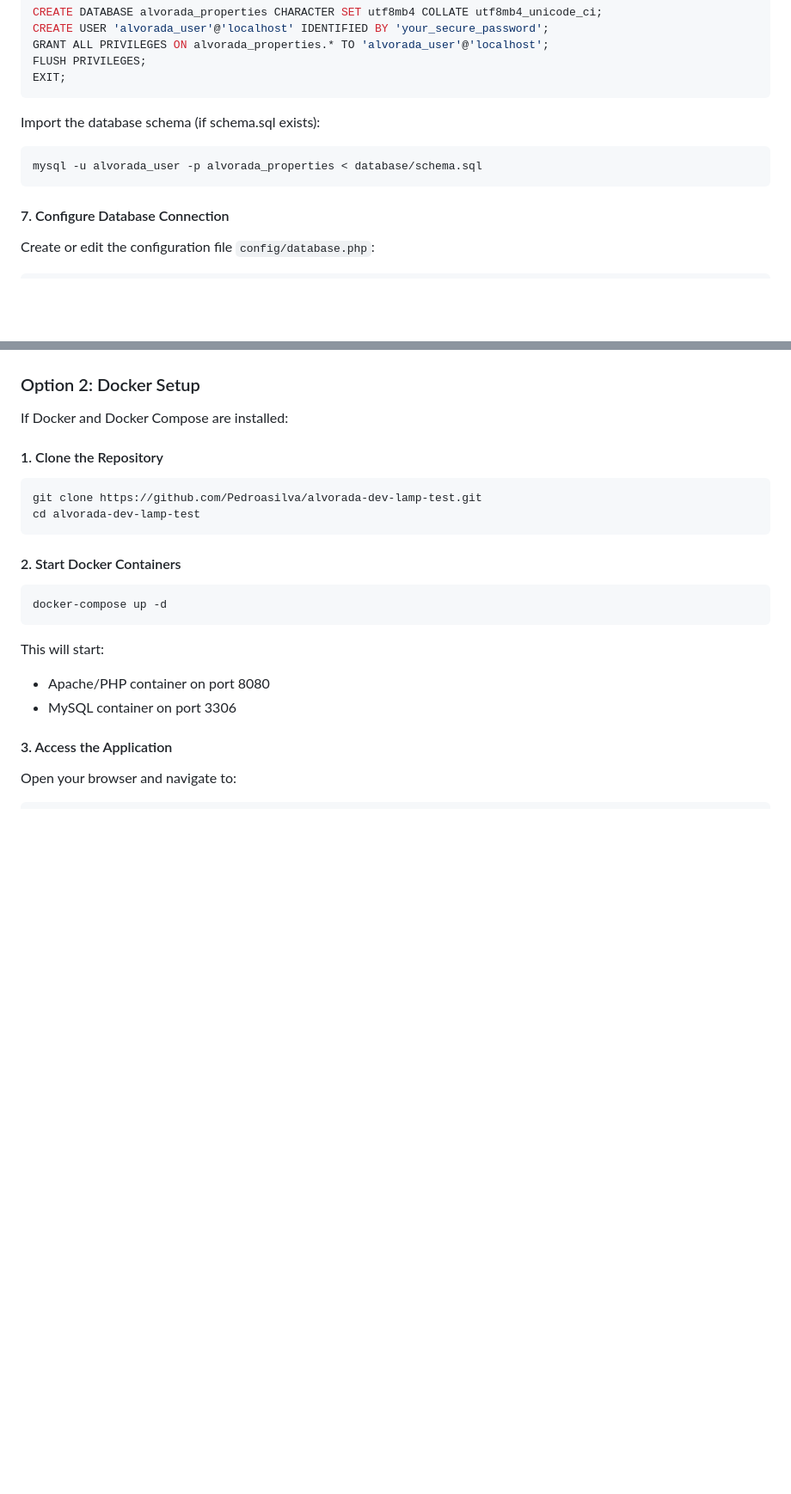
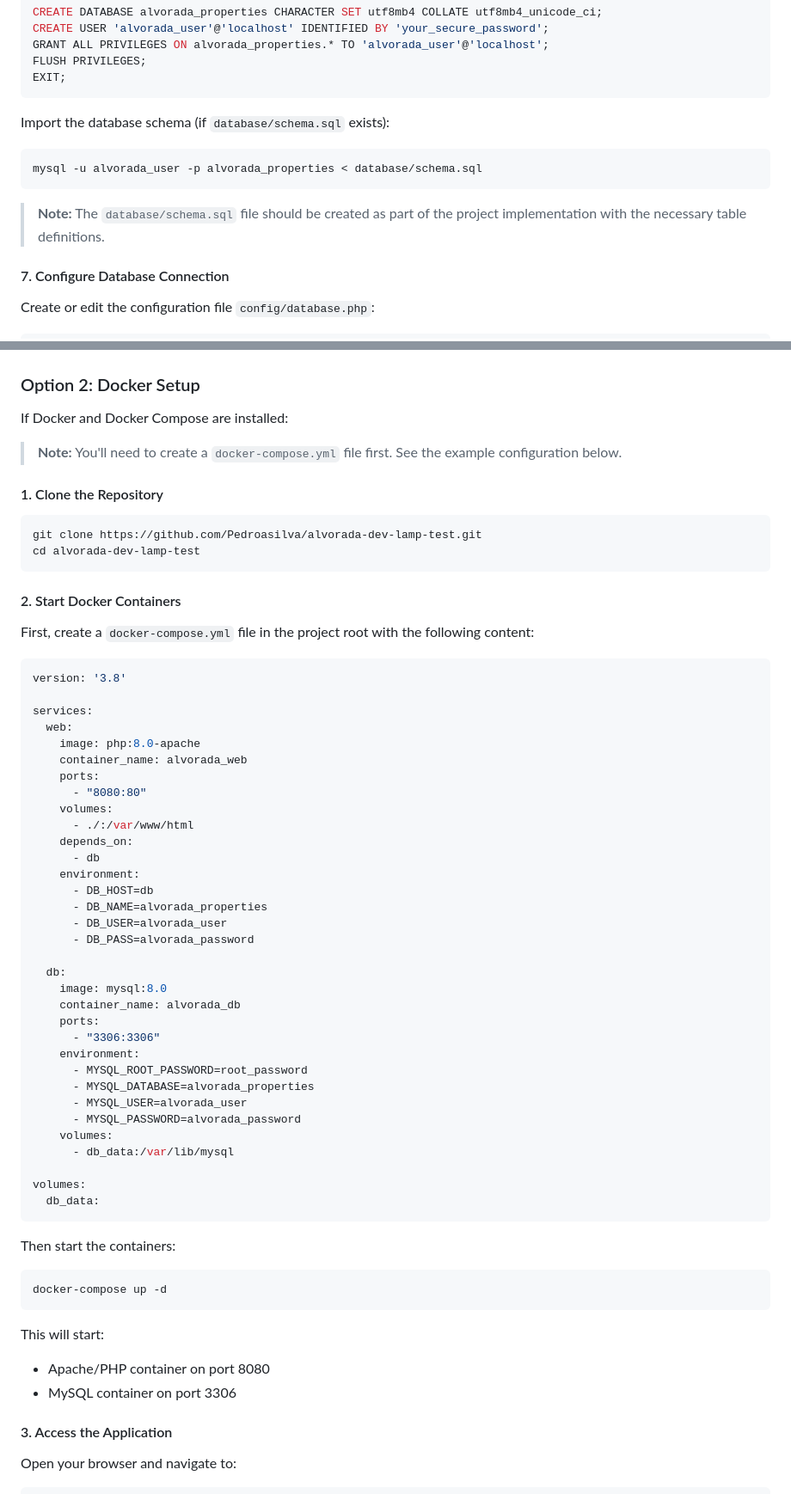
Before and after one commit to Pedroasilva/alvorada-dev-lamp-test, a Markdown page: README.md, 2 parts joined by grey strips. Shown at 86% size. Drawn GitHub-style; blank space fills up the shorter version.

Commit message:
Add clarifications and Docker compose example to README
Co-authored-by: Pedroasilva <22475827+Pedroasilva@users.noreply.github.com>

````diff
--- a/README.md
+++ b/README.md
@@ -129,11 +131,13 @@ FLUSH PRIVILEGES;
 EXIT;
 ```
 
-Import the database schema (if schema.sql exists):
+Import the database schema (if `database/schema.sql` exists):
 
 ```bash
 mysql -u alvorada_user -p alvorada_properties < database/schema.sql
 ```
+
+> **Note:** The `database/schema.sql` file should be created as part of the project implementation with the necessary table definitions.
 
 #### 7. Configure Database Connection
 
@@ -156,6 +160,8 @@ define('DB_CHARSET', 'utf8mb4');
 
 If Docker and Docker Compose are installed:
 
+> **Note:** You'll need to create a `docker-compose.yml` file first. See the example configuration below.
+
 #### 1. Clone the Repository
 
 ```bash
@@ -164,6 +170,46 @@ cd alvorada-dev-lamp-test
 ```
 
 #### 2. Start Docker Containers
+
+First, create a `docker-compose.yml` file in the project root with the following content:
+
+```yaml
+version: '3.8'
+
+services:
+  web:
+    image: php:8.0-apache
+    container_name: alvorada_web
+    ports:
+      - "8080:80"
+    volumes:
+      - ./:/var/www/html
+    depends_on:
+      - db
+    environment:
+      - DB_HOST=db
+      - DB_NAME=alvorada_properties
+      - DB_USER=alvorada_user
+      - DB_PASS=alvorada_password
+
+  db:
+    image: mysql:8.0
+    container_name: alvorada_db
+    ports:
+      - "3306:3306"
+    environment:
+      - MYSQL_ROOT_PASSWORD=root_password
+      - MYSQL_DATABASE=alvorada_properties
+      - MYSQL_USER=alvorada_user
+      - MYSQL_PASSWORD=alvorada_password
+    volumes:
+      - db_data:/var/lib/mysql
+
+volumes:
+  db_data:
+```
+
+Then start the containers:
 
 ```bash
 docker-compose up -d
````
Also changed, not shown: other parts of README.md (+2 -0 lines).
